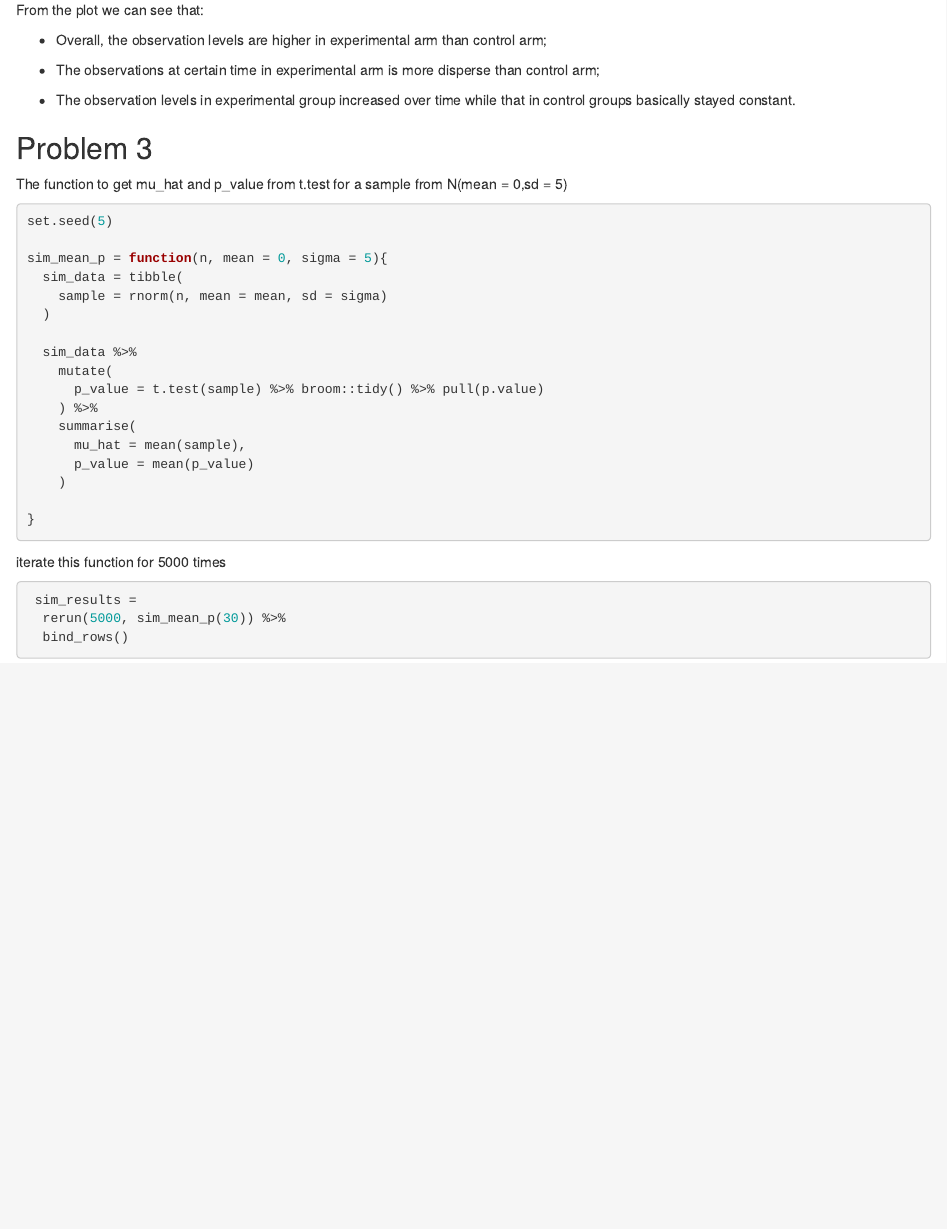
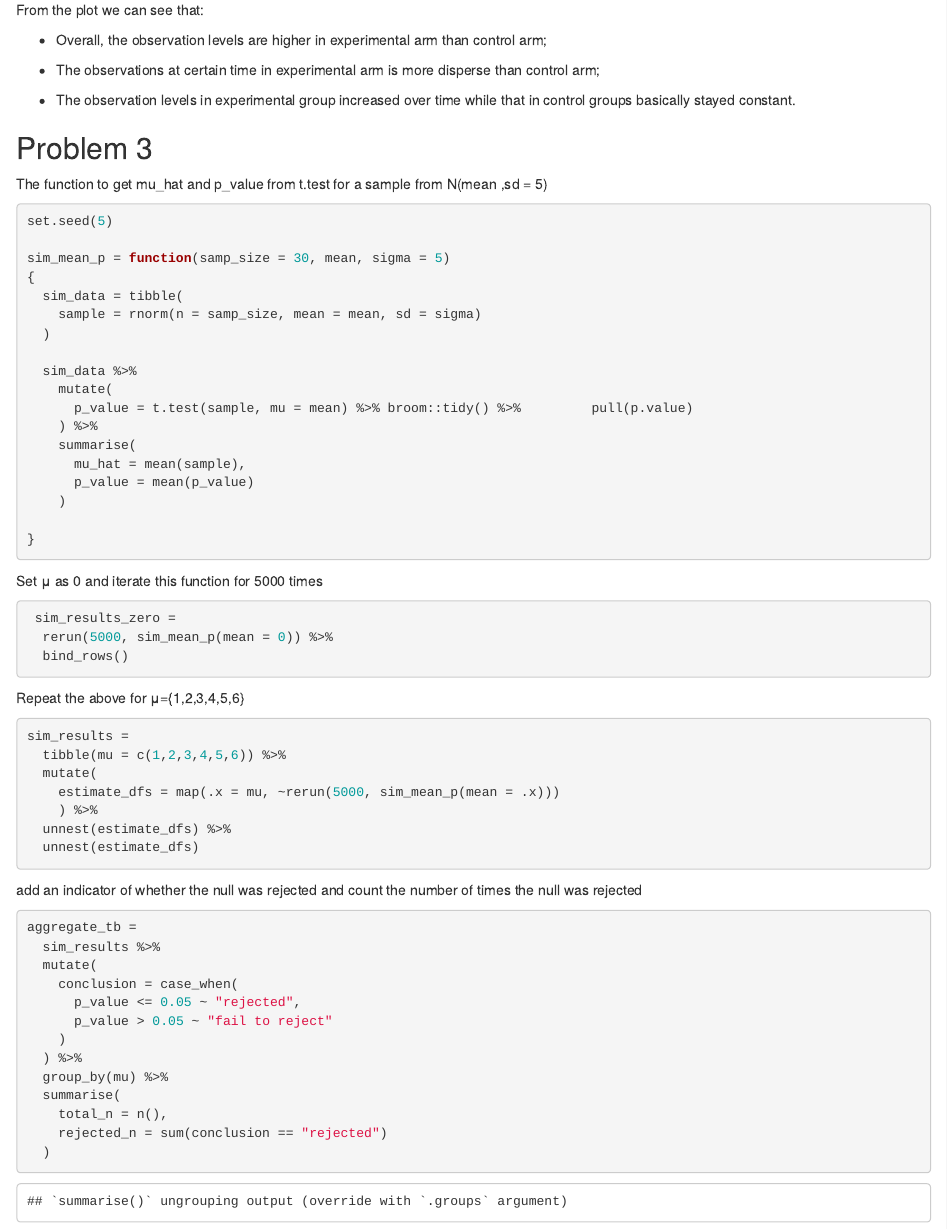
Before and after one commit to yingj2622/p8105_hw5_yj2622, an R Markdown document (p8105_hw5_yj2622.Rmd): the page in a window 1100 px wide, from 7470 px down. The pictures show the output file p8105_hw5_yj2622.html that the author committed with the source, opened offline.

Commit message:
iterate sim_mean_p function over different mu

````diff
--- a/p8105_hw5_yj2622.Rmd
+++ b/p8105_hw5_yj2622.Rmd
@@ -128,19 +128,20 @@ From the plot we can see that:
 
 ## Problem 3
 
-The function to get mu_hat and p_value from t.test for a sample from N(mean = 0,sd = 5)
+The function to get mu_hat and p_value from t.test for a sample from N(mean ,sd = 5)
 
 ```{r}
 set.seed(5)
 
-sim_mean_p = function(n, mean = 0, sigma = 5){
+sim_mean_p = function(samp_size = 30, mean, sigma = 5)
+{
   sim_data = tibble(
-    sample = rnorm(n, mean = mean, sd = sigma)
+    sample = rnorm(n = samp_size, mean = mean, sd = sigma)
   )
 
   sim_data %>%
     mutate(
-      p_value = t.test(sample) %>% broom::tidy() %>% pull(p.value)
+      p_value = t.test(sample, mu = mean) %>% broom::tidy() %>%         pull(p.value)
     ) %>%
     summarise(
       mu_hat = mean(sample),
@@ -151,10 +152,41 @@ sim_mean_p = function(n, mean = 0, sigma = 5){
 
 ```
 
-iterate this function for 5000 times
+Set μ as 0 and iterate this function for 5000 times
 
 ```{r}
- sim_results =
-  rerun(5000, sim_mean_p(30)) %>%
+ sim_results_zero =
+  rerun(5000, sim_mean_p(mean = 0)) %>%
   bind_rows()
 ```
+
+Repeat the above for μ={1,2,3,4,5,6}
+
+```{r}
+sim_results =
+  tibble(mu = c(1,2,3,4,5,6)) %>%
+  mutate(
+    estimate_dfs = map(.x = mu, ~rerun(5000, sim_mean_p(mean = .x)))
+    ) %>%
+  unnest(estimate_dfs) %>%
+  unnest(estimate_dfs)
+
+```
+
+add an indicator of whether  the null was rejected and count the number of times the null was rejected
+
+```{r}
+aggregate_tb =
+  sim_results %>%
+  mutate(
+    conclusion = case_when(
+      p_value <= 0.05 ~ "rejected",
+      p_value > 0.05 ~ "fail to reject"
+    )
+  ) %>%
+  group_by(mu) %>%
+  summarise(
+    total_n = n(),
+    rejected_n = sum(conclusion == "rejected")
+  )
+```
````
Also changed, not shown: p8105_hw5_yj2622.html.
